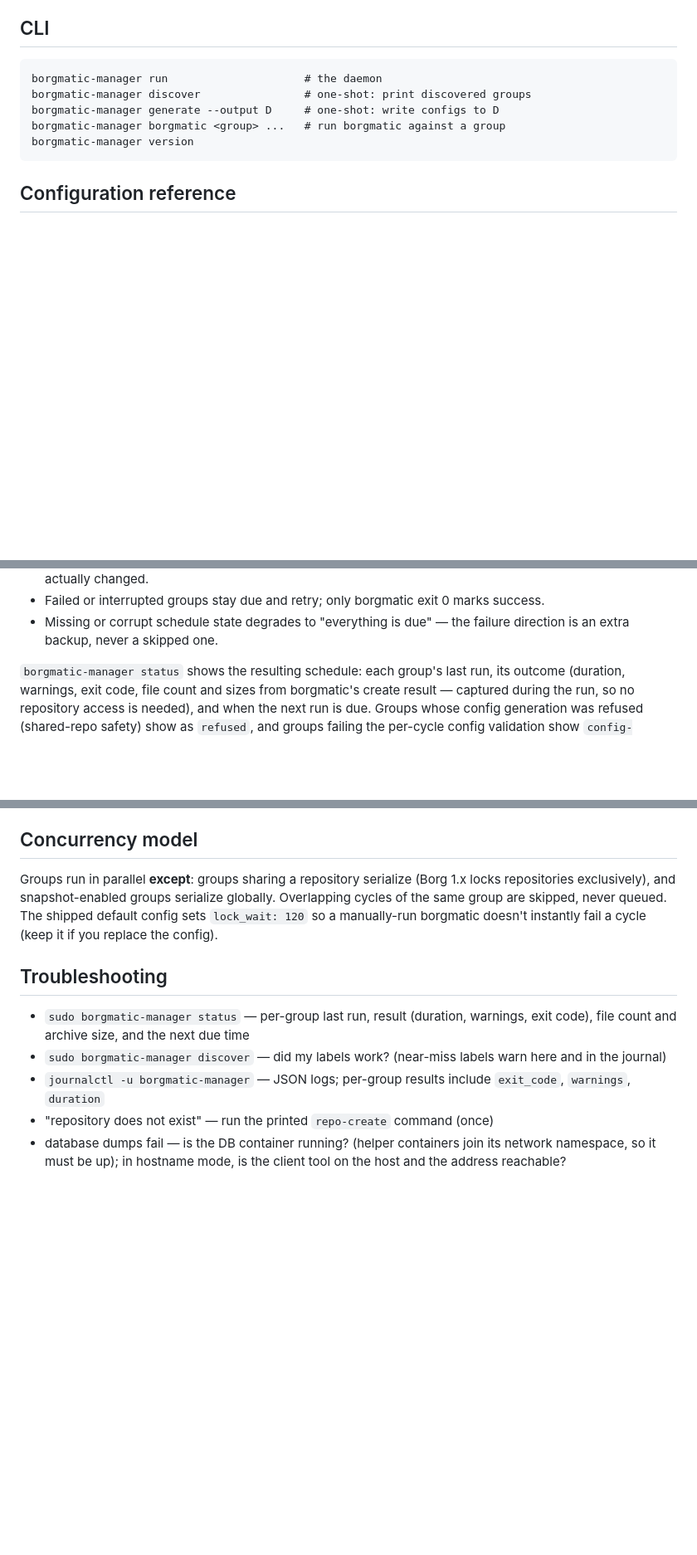
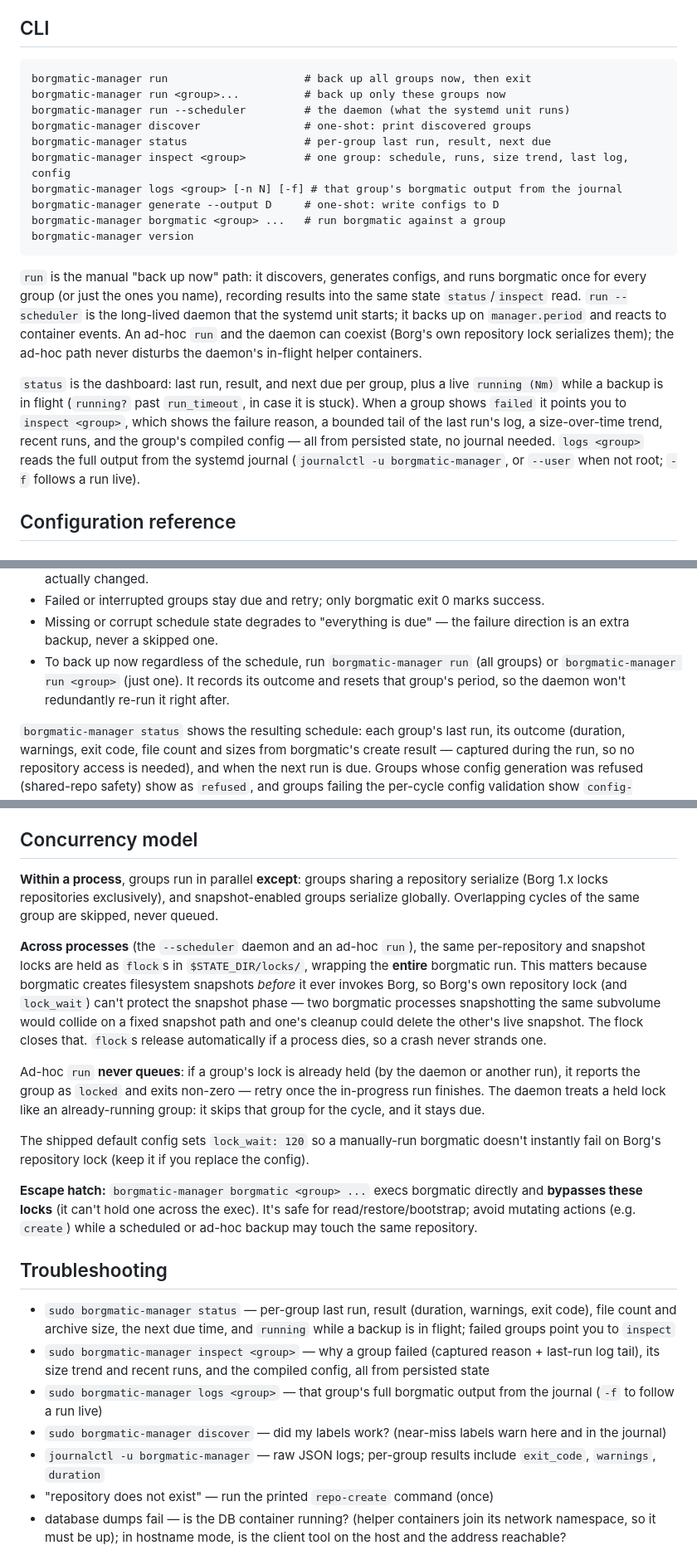
Before and after one commit to lugoues/borgmatic-manager, a Markdown page: README.md, 3 parts joined by grey strips. Shown at 83% size. Drawn GitHub-style; blank space fills up the shorter version.

Commit message:
docs: document inspect/logs/run commands, running state, and the locking model

````diff
--- a/README.md
+++ b/README.md
@@ -365,12 +365,34 @@ non-root path.
 ## CLI
 
 ```
-borgmatic-manager run                     # the daemon
+borgmatic-manager run                     # back up all groups now, then exit
+borgmatic-manager run <group>...          # back up only these groups now
+borgmatic-manager run --scheduler         # the daemon (what the systemd unit runs)
 borgmatic-manager discover                # one-shot: print discovered groups
+borgmatic-manager status                  # per-group last run, result, next due
+borgmatic-manager inspect <group>         # one group: schedule, runs, size trend, last log, config
+borgmatic-manager logs <group> [-n N] [-f] # that group's borgmatic output from the journal
 borgmatic-manager generate --output D     # one-shot: write configs to D
 borgmatic-manager borgmatic <group> ...   # run borgmatic against a group
 borgmatic-manager version
 ```
+
+`run` is the manual "back up now" path: it discovers, generates configs, and
+runs borgmatic once for every group (or just the ones you name), recording
+results into the same state `status`/`inspect` read. `run --scheduler` is the
+long-lived daemon that the systemd unit starts; it backs up on `manager.period`
+and reacts to container events. An ad-hoc `run` and the daemon can coexist
+(Borg's own repository lock serializes them); the ad-hoc path never disturbs the
+daemon's in-flight helper containers.
+
+`status` is the dashboard: last run, result, and next due per group, plus a
+live `running (Nm)` while a backup is in flight (`running?` past
+`run_timeout`, in case it is stuck). When a group shows `failed` it points you to
+`inspect <group>`, which shows the failure reason, a bounded tail of the last
+run's log, a size-over-time trend, recent runs, and the group's compiled
+config — all from persisted state, no journal needed. `logs <group>` reads the
+full output from the systemd journal (`journalctl -u borgmatic-manager`, or
+`--user` when not root; `-f` follows a run live).
 
 ## Configuration reference
 
@@ -441,6 +463,10 @@ Consequences:
   marks success.
 - Missing or corrupt schedule state degrades to "everything is due" — the
   failure direction is an extra backup, never a skipped one.
+- To back up now regardless of the schedule, run `borgmatic-manager run`
+  (all groups) or `borgmatic-manager run <group>` (just one). It records its
+  outcome and resets that group's period, so the daemon won't redundantly
+  re-run it right after.
 
 `borgmatic-manager status` shows the resulting schedule: each group's last
 run, its outcome (duration, warnings, exit code, file count and sizes from
@@ -474,20 +500,47 @@ the journal every cycle. Generated configs and the seeded
 
 ## Concurrency model
 
-Groups run in parallel **except**: groups sharing a repository serialize
-(Borg 1.x locks repositories exclusively), and snapshot-enabled groups
-serialize globally. Overlapping cycles of the same group are skipped, never
-queued. The shipped default config sets `lock_wait: 120` so a manually-run
-borgmatic doesn't instantly fail a cycle (keep it if you replace the
+**Within a process**, groups run in parallel **except**: groups sharing a
+repository serialize (Borg 1.x locks repositories exclusively), and
+snapshot-enabled groups serialize globally. Overlapping cycles of the same group
+are skipped, never queued.
+
+**Across processes** (the `--scheduler` daemon and an ad-hoc `run`), the same
+per-repository and snapshot locks are held as `flock`s in `$STATE_DIR/locks/`,
+wrapping the **entire** borgmatic run. This matters because borgmatic creates
+filesystem snapshots *before* it ever invokes Borg, so Borg's own repository
+lock (and `lock_wait`) can't protect the snapshot phase — two borgmatic
+processes snapshotting the same subvolume would collide on a fixed snapshot path
+and one's cleanup could delete the other's live snapshot. The flock closes that.
+`flock`s release automatically if a process dies, so a crash never strands one.
+
+Ad-hoc `run` **never queues**: if a group's lock is already held (by the daemon
+or another run), it reports the group as `locked` and exits non-zero — retry
+once the in-progress run finishes. The daemon treats a held lock like an
+already-running group: it skips that group for the cycle, and it stays due.
+
+The shipped default config sets `lock_wait: 120` so a manually-run borgmatic
+doesn't instantly fail on Borg's repository lock (keep it if you replace the
 config).
+
+**Escape hatch:** `borgmatic-manager borgmatic <group> ...` execs borgmatic
+directly and **bypasses these locks** (it can't hold one across the exec). It's
+safe for read/restore/bootstrap; avoid mutating actions (e.g. `create`) while a
+scheduled or ad-hoc backup may touch the same repository.
 
 ## Troubleshooting
 
 - `sudo borgmatic-manager status` — per-group last run, result (duration,
-  warnings, exit code), file count and archive size, and the next due time
+  warnings, exit code), file count and archive size, the next due time, and
+  `running` while a backup is in flight; failed groups point you to `inspect`
+- `sudo borgmatic-manager inspect <group>` — why a group failed (captured
+  reason + last-run log tail), its size trend and recent runs, and the compiled
+  config, all from persisted state
+- `sudo borgmatic-manager logs <group>` — that group's full borgmatic output
+  from the journal (`-f` to follow a run live)
 - `sudo borgmatic-manager discover` — did my labels work? (near-miss labels
   warn here and in the journal)
-- `journalctl -u borgmatic-manager` — JSON logs; per-group results include
+- `journalctl -u borgmatic-manager` — raw JSON logs; per-group results include
   `exit_code`, `warnings`, `duration`
 - "repository does not exist" — run the printed `repo-create` command (once)
 - database dumps fail — is the DB container running? (helper containers join
````
